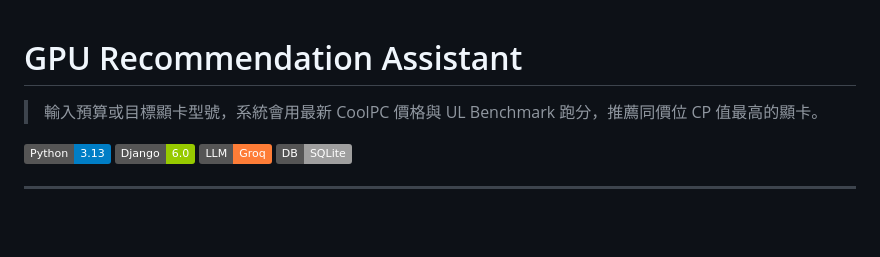
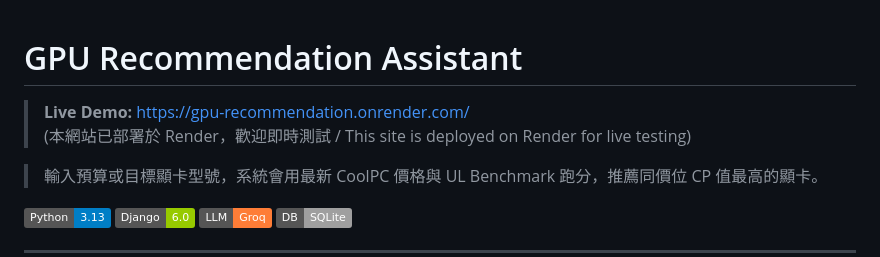
Before and after one commit to fcu-d0440478/gpu-recommendation, a Markdown page: README.md, the part around the change. Rendered like a GitHub page; badges without logos; blank space fills up the shorter version.

Commit message:
docs: update project documentation in README.md

```diff
--- a/README.md
+++ b/README.md
@@ -1,4 +1,7 @@
 # GPU Recommendation Assistant
+
+> **Live Demo:** [https://gpu-recommendation.onrender.com/](https://gpu-recommendation.onrender.com/)
+> (本網站已部署於 Render，歡迎即時測試 / This site is deployed on Render for live testing)
 
 > 輸入預算或目標顯卡型號，系統會用最新 CoolPC 價格與 UL Benchmark 跑分，推薦同價位 CP 值最高的顯卡。
 
```
